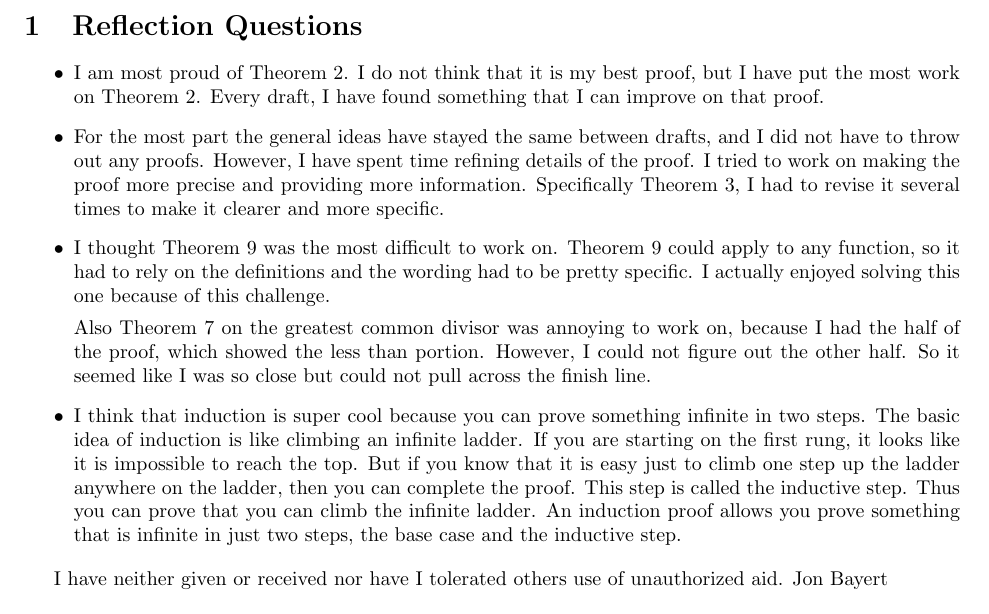
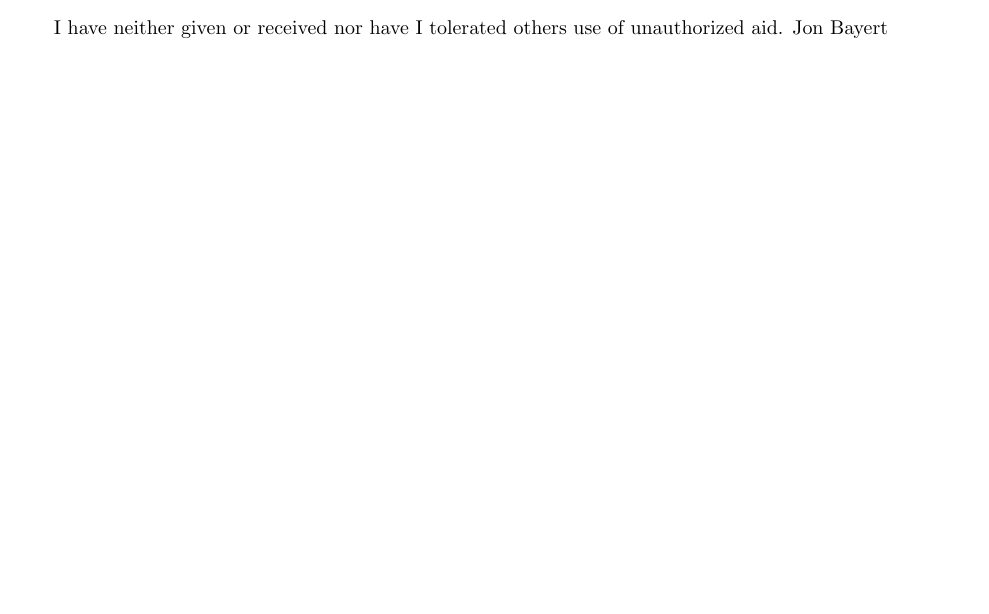
Before and after one commit to jbayert/Proof-Portfolio-Math-266, a LaTeX document (main.tex): part of page 11 of 11 before the commit and part of page 10 of 10 after it, cut at the place of the change, the shorter picture padded with empty space. Compiled offline with pdfLaTeX.

Commit message:
Removed Reflections section

```diff
--- a/main.tex
+++ b/main.tex
@@ -273,19 +273,7 @@ $\sqrt[4]{13}$ is irrational.
     So thus this is a bijective function, and $\mathbb{N}\times\mathbb{N}$ is countable.
 \end{proof}
 
-\pagebreak
-\section{Reflection Questions}
-\begin{itemize}
-\item I am most proud of Theorem 2. I do not think that it is my best proof, but I have put the most work on Theorem 2. Every draft, I have found something that I can improve on that proof.
 
-\item For the most part the general ideas have stayed the same between drafts, and I did not have to throw out any proofs. However, I have spent time refining details of the proof. I tried to work on making the proof more precise and providing more information. Specifically Theorem 3, I had to revise it several times to make it clearer and more specific.
-
-\item I thought Theorem 9 was the most difficult to work on. Theorem 9 could apply to any function, so it had to rely on the definitions and the wording had to be pretty specific. I actually enjoyed solving this one because of this challenge.
-
-Also Theorem 7 on the greatest common divisor was annoying to work on, because I had the half of the proof, which showed the less than portion. However, I could not figure out the other half. So it seemed like I was so close but could not pull across the finish line.
-
-\item I think that induction is super cool because you can prove something infinite in two steps. The basic idea of induction is like climbing an infinite ladder. If you are starting on the first rung, it looks like it is impossible to reach the top. But if you know that it is easy just to climb one step up the ladder anywhere on the ladder, then you can complete the proof. This step is called the inductive step. Thus you can prove that you can climb the infinite ladder. An induction proof allows you prove something that is infinite in just two steps, the base case and the inductive step.
-\end{itemize}
 
 I have neither given or received nor have I tolerated others use of unauthorized aid. Jon Bayert
 
```
Also changed, not shown: Final_Proof_Portfolio.pdf.
